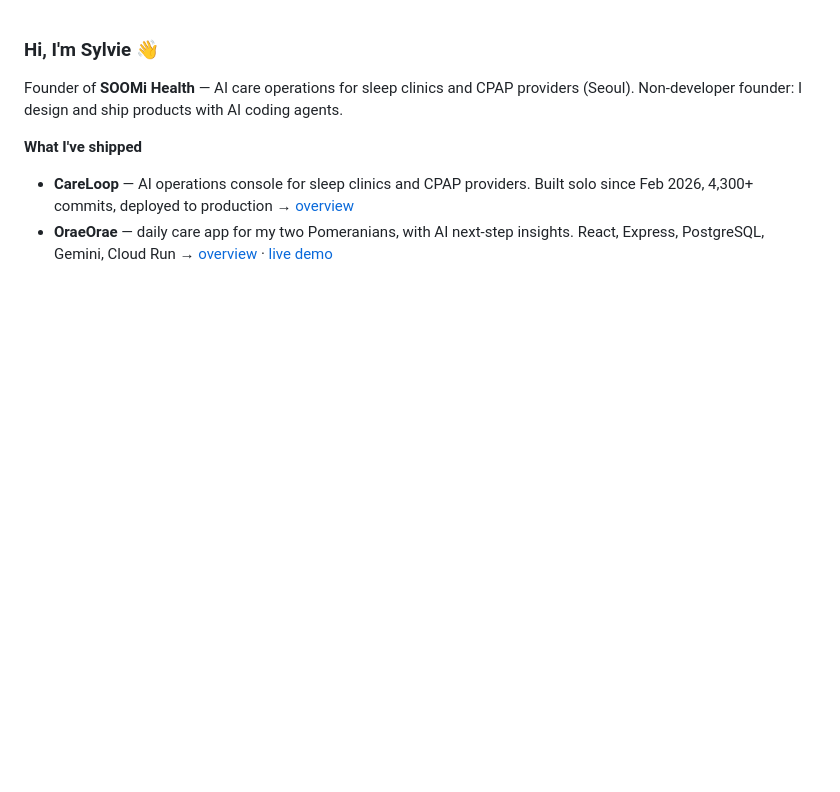
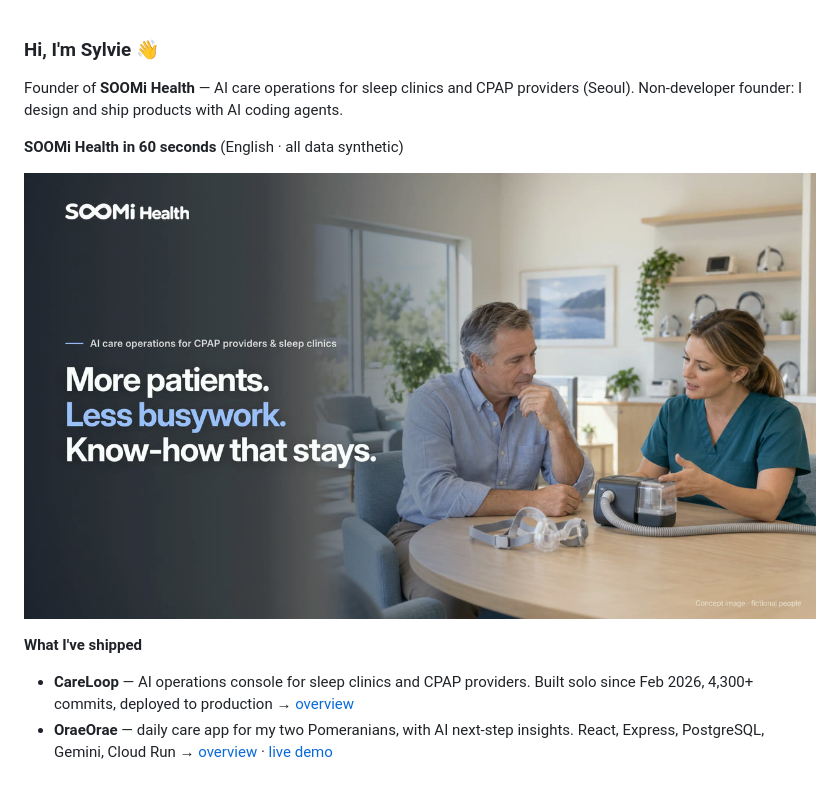
Before and after one commit to sylvie-kim/sylvie-kim, a Markdown page: README.md, the part around the change. GitHub-like rendering; pictures changed too: media/soomi-health-60s-intro-en.jpg (added); blank space fills up the shorter version.

Commit message:
Add 60-second SOOMi Health intro video to profile
English intro video (57 s, all data synthetic) with a thumbnail that links to it.

Co-Authored-By: Claude Opus 5.5 <noreply@anthropic.com>

```diff
--- a/README.md
+++ b/README.md
@@ -3,6 +3,10 @@
 Founder of **SOOMi Health** — AI care operations for sleep clinics and CPAP providers (Seoul).
 Non-developer founder: I design and ship products with AI coding agents.
 
+**SOOMi Health in 60 seconds** (English · all data synthetic)
+
+[![SOOMi Health 60-second intro](media/soomi-health-60s-intro-en.jpg)](media/soomi-health-60s-intro-en.mp4)
+
 **What I've shipped**
 - **CareLoop** — AI operations console for sleep clinics and CPAP providers. Built solo since Feb 2026, 4,300+ commits, deployed to production → [overview](https://github.com/sylvie-kim/careloop)
 - **OraeOrae** — daily care app for my two Pomeranians, with AI next-step insights. React, Express, PostgreSQL, Gemini, Cloud Run → [overview](https://github.com/sylvie-kim/oraeorae) · [live demo](https://oraeorae-4mnbzwnkgq-uc.a.run.app)
```
Also changed, not shown: 1 other file.
